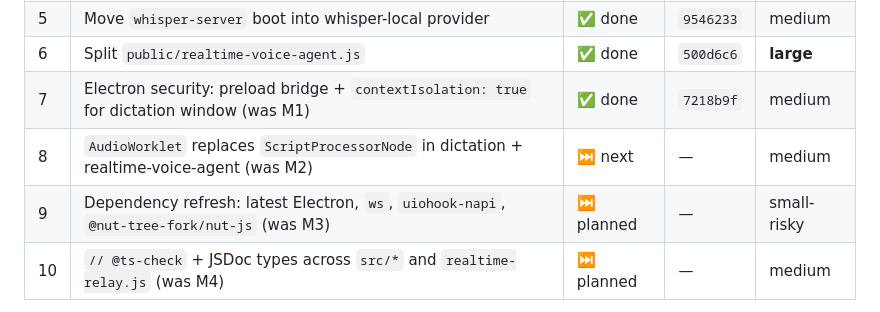
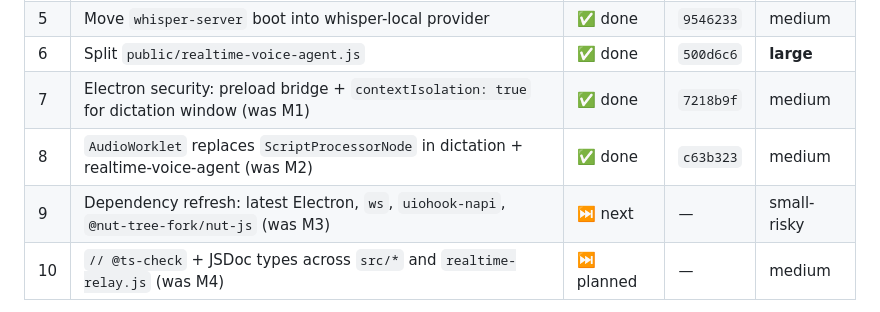
Before and after one commit to aicoder88/voice, a Markdown page: docs/REFACTOR.md, the part around one of its changes. Drawn GitHub-style.

Commit message:
docs: mark pass 8 done, brief pass 9 (deps refresh)
Co-Authored-By: Claude Opus 4.7 (1M context) <noreply@anthropic.com>

```diff
--- a/docs/REFACTOR.md
+++ b/docs/REFACTOR.md
@@ -38,8 +38,8 @@ The recommendation heuristic is documented next to the Status table. Honor it un
 | 5 | Move `whisper-server` boot into whisper-local provider | ✅ done | `9546233` | medium |
 | 6 | Split `public/realtime-voice-agent.js` | ✅ done | `500d6c6` | **large** |
 | 7 | Electron security: preload bridge + `contextIsolation: true` for dictation window (was M1) | ✅ done | `7218b9f` | medium |
-| 8 | `AudioWorklet` replaces `ScriptProcessorNode` in dictation + realtime-voice-agent (was M2) | ⏭ next | — | medium |
-| 9 | Dependency refresh: latest Electron, `ws`, `uiohook-napi`, `@nut-tree-fork/nut-js` (was M3) | ⏭ planned | — | small-risky |
+| 8 | `AudioWorklet` replaces `ScriptProcessorNode` in dictation + realtime-voice-agent (was M2) | ✅ done | `c63b323` | medium |
+| 9 | Dependency refresh: latest Electron, `ws`, `uiohook-napi`, `@nut-tree-fork/nut-js` (was M3) | ⏭ next | — | small-risky |
 | 10 | `// @ts-check` + JSDoc types across `src/*` and `realtime-relay.js` (was M4) | ⏭ planned | — | medium |
 
 Phase 1 (passes 0–6, structural refactor) landed. Phase 2 (passes 7–10, modernization) is planned but not started — each needs explicit go-ahead before kicking off.
```
Also changed, not shown: other parts of docs/REFACTOR.md (+26 -26 lines).
